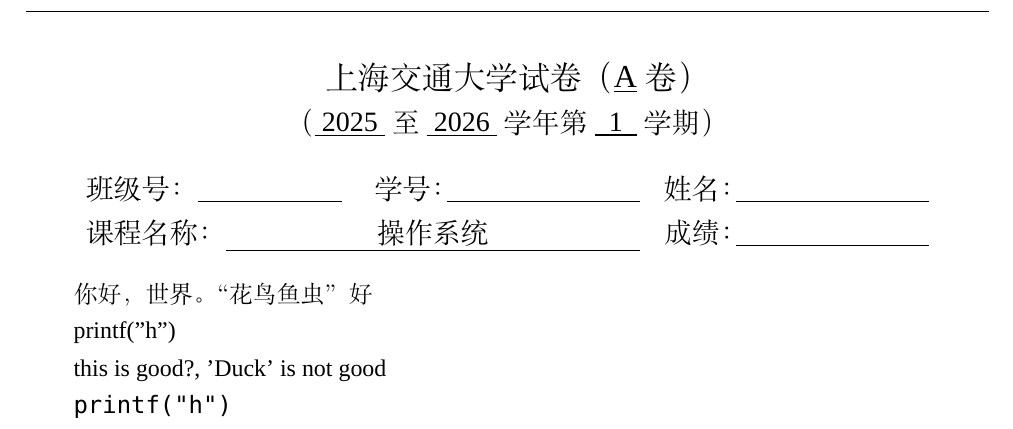
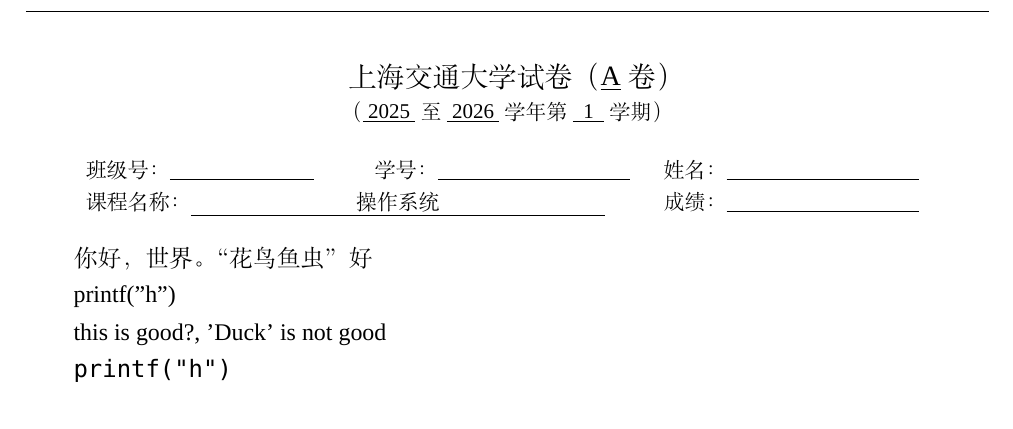
Before and after one commit to Thysrael/SJTUExamLaTeX, a LaTeX document (main.tex): part of page 1 of 4, cut so that both start at the same text. Compiled offline with XeLaTeX; a missing font is replaced by an installed copy or a similar font.

Commit message:
chore: change the font size

```diff
--- a/main.tex
+++ b/main.tex
@@ -61,10 +61,10 @@
 
 % title
 \begin{center}
-  \zihao{3} \school 试卷（\underline{\papertype} 卷）\\
-  \zihao{4} （\underline{\ \startyear\ } 至 \underline{\ \nextyear\ } 学年 第 \underline{\ \semester\ } 学期） \\
+  \zihao{4} \school 试卷（\underline{\papertype} 卷）\\
+  \zihao{5} （\underline{\ \startyear\ } 至 \underline{\ \nextyear\ } 学年 第 \underline{\ \semester\ } 学期） \\
   \vspace{0.5cm}
-  \zihao{4}
+  \zihao{5}
   \begin{tabularx}{0.9 \textwidth}{XXX}
     班级号：\underline{\hspace{0.15 \textwidth}} & 学号：\underline{\hspace{0.2 \textwidth}} & 姓名：\underline{\hspace{0.2 \textwidth}} \\
     \multicolumn{2}{l}{课程名称：\underline{\makebox[0.43 \textwidth][l]{\hfill \coursename \hfill}}} & 成绩：\underline{\hspace{0.2 \textwidth}} \\
```
